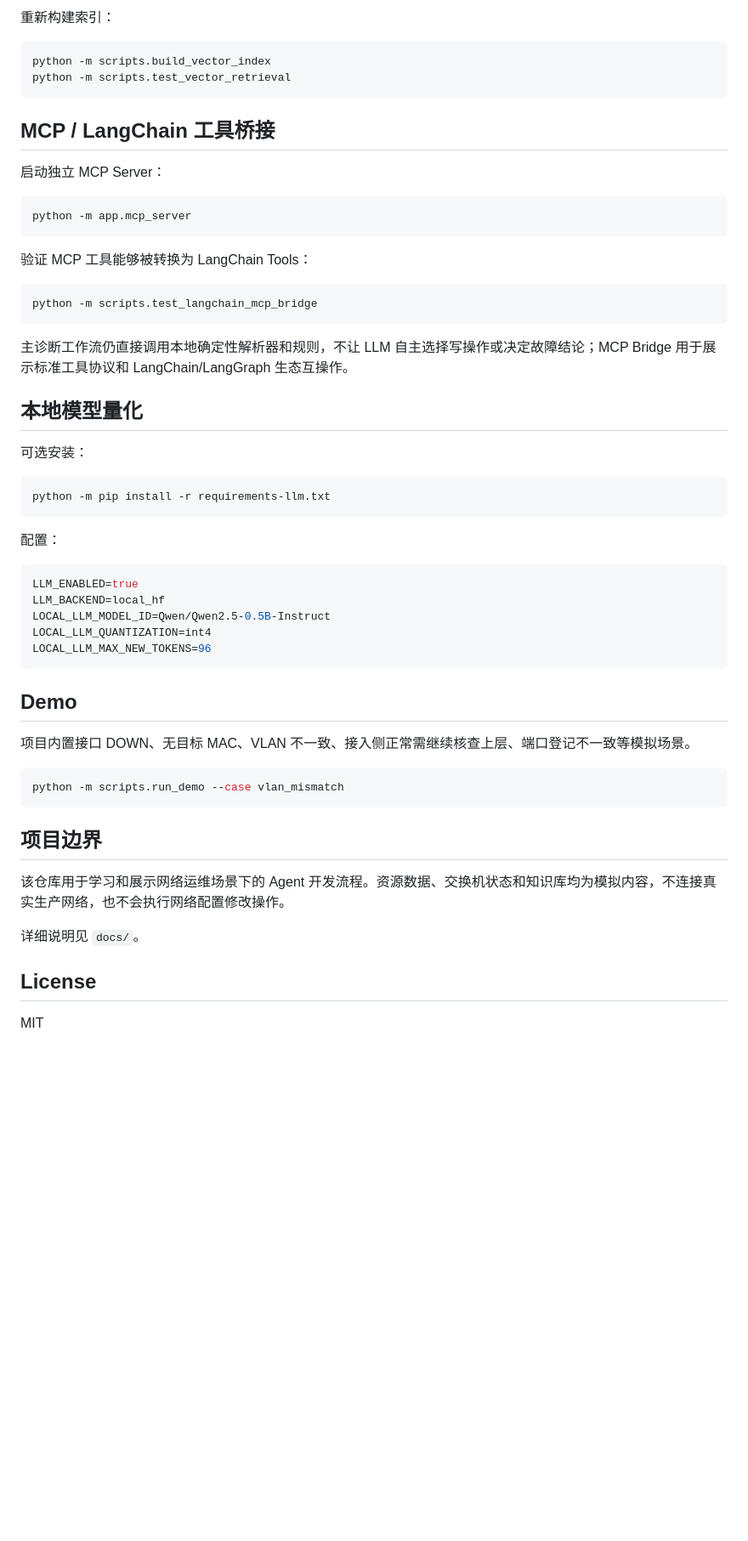
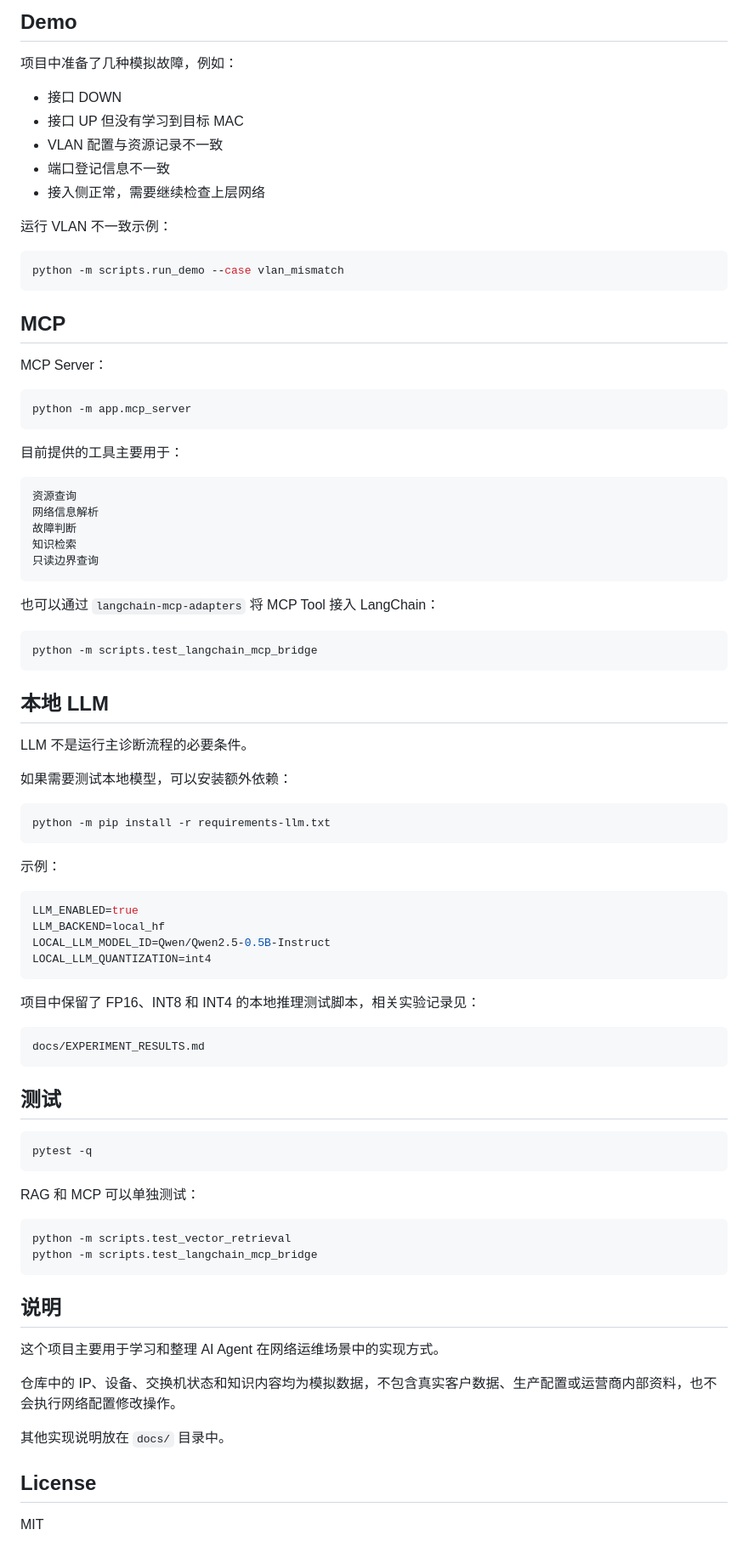
Before and after one commit to 114514assa/telecom-netops-ai-agent, a Markdown page: README.md, the part around one of its changes. Shown at 85% size. Drawn GitHub-style; blank space fills up the shorter version.

````diff
--- a/README.md
+++ b/README.md
@@ -113,59 +134,90 @@ OLLAMA_EMBED_MODEL=qwen3-embedding:0.6b
 ```
 
-重新构建索引：
+## Demo
+
+项目中准备了几种模拟故障，例如：
+
+* 接口 DOWN
+* 接口 UP 但没有学习到目标 MAC
+* VLAN 配置与资源记录不一致
+* 端口登记信息不一致
+* 接入侧正常，需要继续检查上层网络
+
+运行 VLAN 不一致示例：
 
 ```powershell
-python -m scripts.build_vector_index
-python -m scripts.test_vector_retrieval
+python -m scripts.run_demo --case vlan_mismatch
 ```
 
-## MCP / LangChain 工具桥接
+## MCP
 
-启动独立 MCP Server：
+MCP Server：
 
 ```powershell
 python -m app.mcp_server
 ```
 
-验证 MCP 工具能够被转换为 LangChain Tools：
+目前提供的工具主要用于：
+
+```text
+资源查询
+网络信息解析
+故障判断
+知识检索
+只读边界查询
+```
+
+也可以通过 `langchain-mcp-adapters` 将 MCP Tool 接入 LangChain：
 
 ```powershell
 python -m scripts.test_langchain_mcp_bridge
 ```
 
-主诊断工作流仍直接调用本地确定性解析器和规则，不让 LLM 自主选择写操作或决定故障结论；MCP Bridge 用于展示标准工具协议和 LangChain/LangGraph 生态互操作。
+## 本地 LLM
 
-## 本地模型量化
+LLM 不是运行主诊断流程的必要条件。
 
-可选安装：
+如果需要测试本地模型，可以安装额外依赖：
 
 ```powershell
 python -m pip install -r requirements-llm.txt
 ```
 
-配置：
+示例：
 
 ```env
 LLM_ENABLED=true
 LLM_BACKEND=local_hf
 LOCAL_LLM_MODEL_ID=Qwen/Qwen2.5-0.5B-Instruct
 LOCAL_LLM_QUANTIZATION=int4
-LOCAL_LLM_MAX_NEW_TOKENS=96
 ```
 
-## Demo
+项目中保留了 FP16、INT8 和 INT4 的本地推理测试脚本，相关实验记录见：
 
-项目内置接口 DOWN、无目标 MAC、VLAN 不一致、接入侧正常需继续核查上层、端口登记不一致等模拟场景。
+```text
+docs/EXPERIMENT_RESULTS.md
+```
+
+## 测试
 
 ```powershell
-python -m scripts.run_demo --case vlan_mismatch
+pytest -q
 ```
 
-## 项目边界
+RAG 和 MCP 可以单独测试：
 
-该仓库用于学习和展示网络运维场景下的 Agent 开发流程。资源数据、交换机状态和知识库均为模拟内容，不连接真实生产网络，也不会执行网络配置修改操作。
+```powershell
+python -m scripts.test_vector_retrieval
+python -m scripts.test_langchain_mcp_bridge
+```
 
-详细说明见 `docs/`。
+## 说明
+
+这个项目主要用于学习和整理 AI Agent 在网络运维场景中的实现方式。
+
+仓库中的 IP、设备、交换机状态和知识内容均为模拟数据，不包含真实客户数据、生产配置或运营商内部资料，也不会执行网络配置修改操作。
+
+其他实现说明放在 `docs/` 目录中。
 
 ## License
 
````
Also changed, not shown: other parts of README.md (+95 -74 lines).
